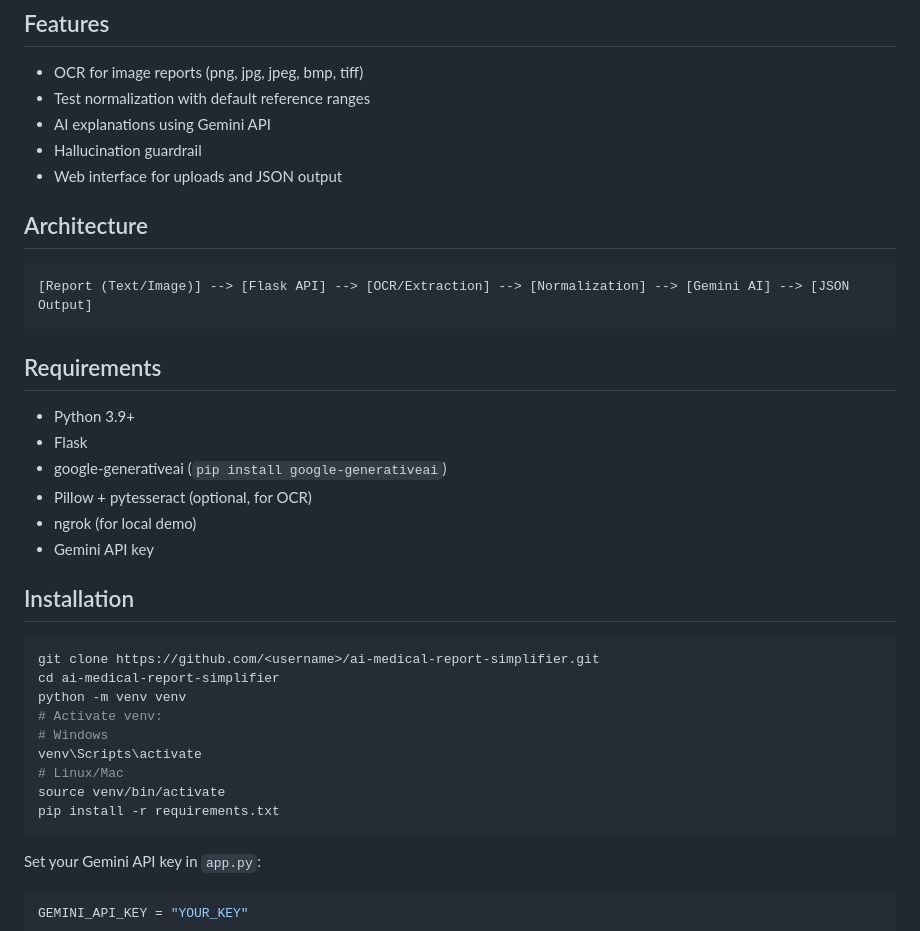
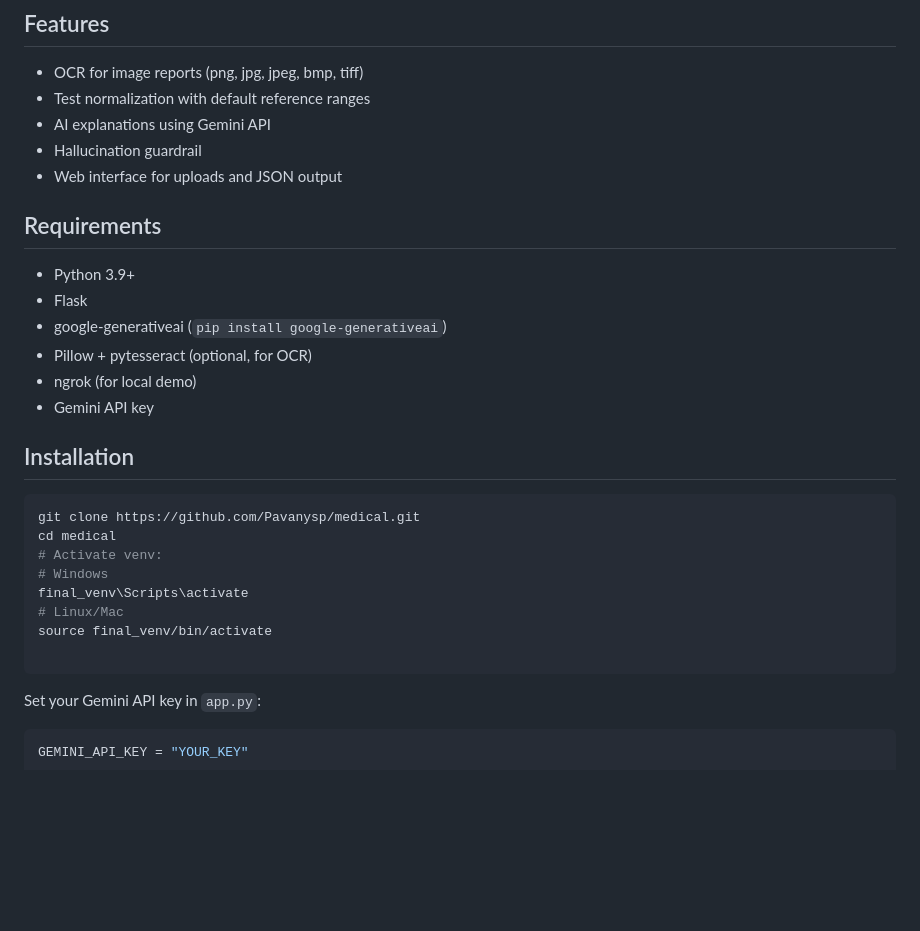
Before and after one commit to Pavanysp/medical, a Markdown page: README.md, the part around the change. Drawn GitHub-style; blank space fills up the shorter version.

````diff
--- a/README.md
+++ b/README.md
@@ -19,11 +19,7 @@ Supports **OCR** (pytesseract) and local extraction fallback.
 * Hallucination guardrail
 * Web interface for uploads and JSON output
 
-## Architecture
 
-```
-[Report (Text/Image)] --> [Flask API] --> [OCR/Extraction] --> [Normalization] --> [Gemini AI] --> [JSON Output]
-```
 
 ## Requirements
 
@@ -37,15 +33,14 @@ Supports **OCR** (pytesseract) and local extraction fallback.
 ## Installation
 
 ```bash
-git clone https://github.com/<username>/ai-medical-report-simplifier.git
-cd ai-medical-report-simplifier
-python -m venv venv
+git clone https://github.com/Pavanysp/medical.git
+cd medical
 # Activate venv:
 # Windows
-venv\Scripts\activate
+final_venv\Scripts\activate
 # Linux/Mac
-source venv/bin/activate
-pip install -r requirements.txt
+source final_venv/bin/activate
+
 ```
 
 Set your Gemini API key in `app.py`:
````
